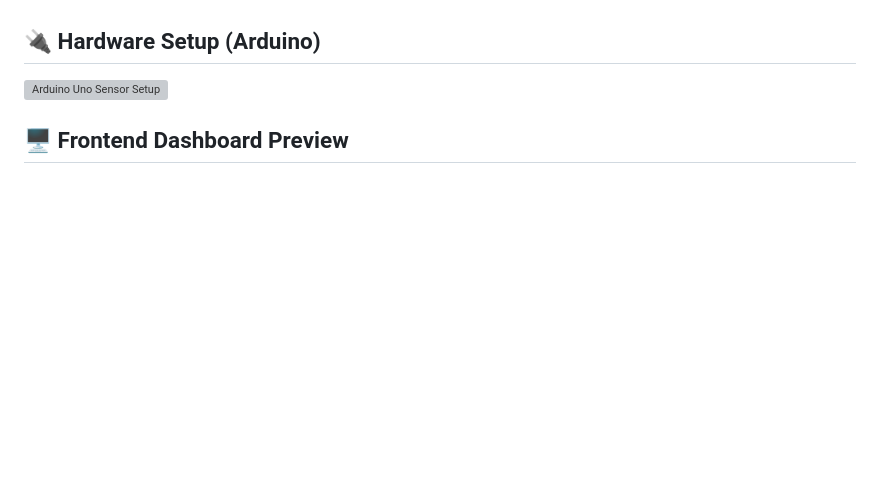
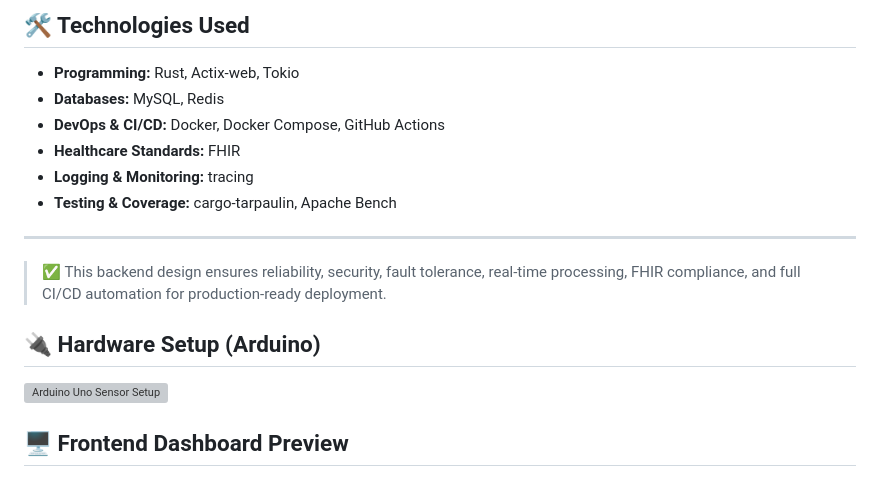
Before and after one commit to dipenrathapa/esms, a Markdown page: README.md, the part around one of its changes. GitHub-like rendering; blank space fills up the shorter version; grey boxes are pictures that could not be loaded.

```diff
--- a/README.md
+++ b/README.md
@@ -46,3 +91,15 @@ Technologies used: **Rust, Actix-web, Tokio, MySQL, Redis, Docker, Docker Compos
+## 🛠️ Technologies Used
+- **Programming:** Rust, Actix-web, Tokio
+- **Databases:** MySQL, Redis
+- **DevOps & CI/CD:** Docker, Docker Compose, GitHub Actions
+- **Healthcare Standards:** FHIR
+- **Logging & Monitoring:** tracing
+- **Testing & Coverage:** cargo-tarpaulin, Apache Bench
+
+---
+
+> ✅ This backend design ensures reliability, security, fault tolerance, real-time processing, FHIR compliance, and full CI/CD automation for production-ready deployment.
+
 
 ## 🔌 Hardware Setup (Arduino)
 
```
Also changed, not shown: other parts of README.md (+55 -10 lines).
